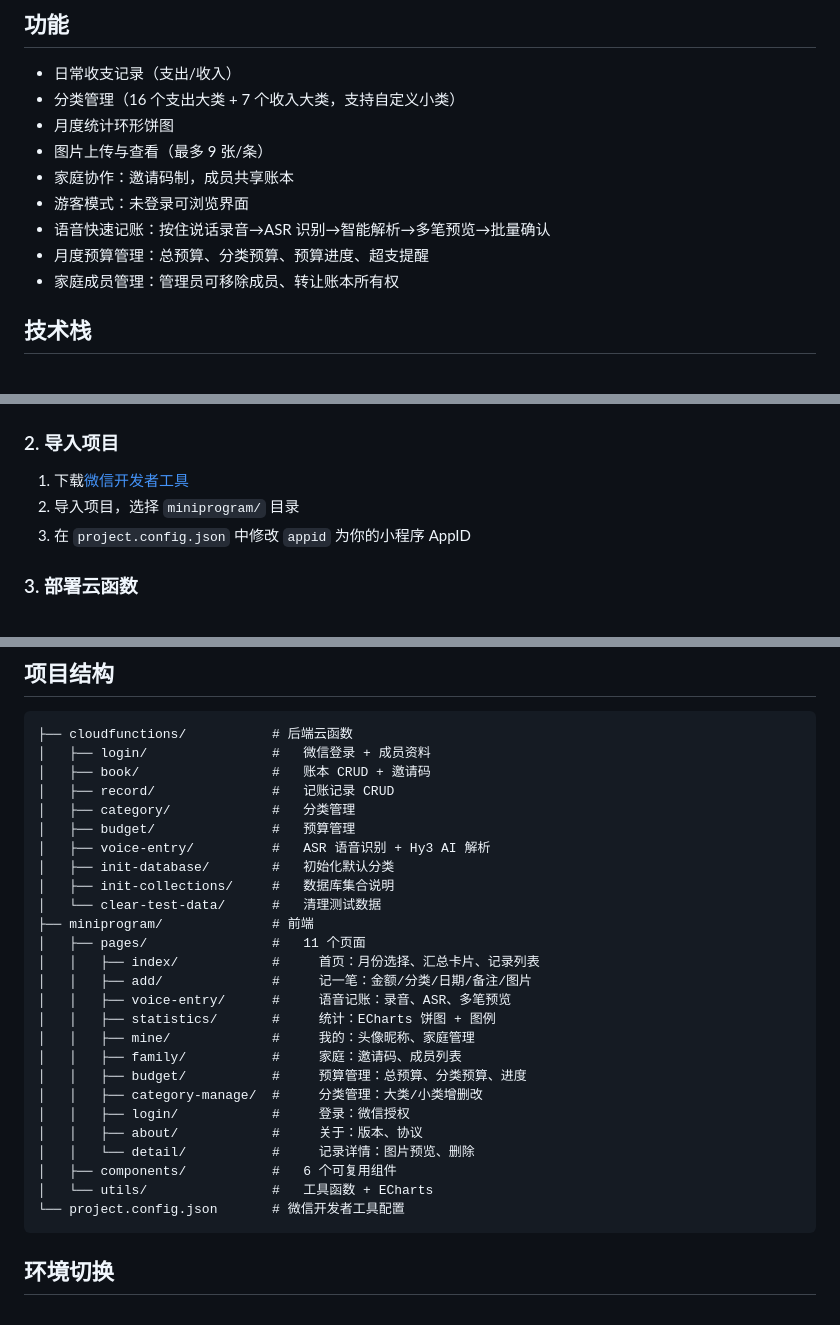
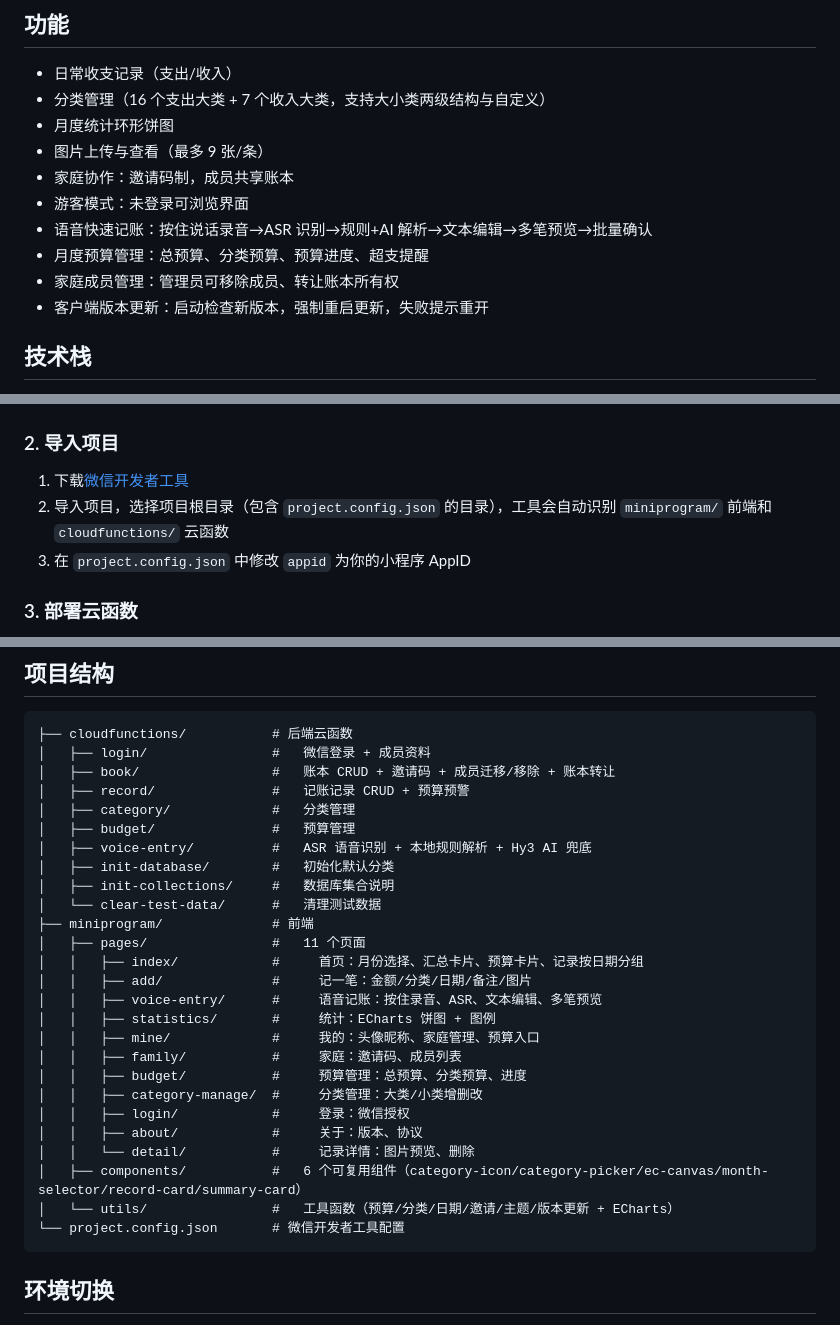
Before and after one commit to Neal-1991/warm-account, a Markdown page: README.md, 3 parts joined by grey strips. Drawn GitHub-style.

Commit message:
docs: README 与代码对齐（补版本更新功能、修正导入说明、完善云函数和页面注释）

````diff
--- a/README.md
+++ b/README.md
@@ -5,14 +5,15 @@
 ## 功能
 
 - 日常收支记录（支出/收入）
-- 分类管理（16 个支出大类 + 7 个收入大类，支持自定义小类）
+- 分类管理（16 个支出大类 + 7 个收入大类，支持大小类两级结构与自定义）
 - 月度统计环形饼图
 - 图片上传与查看（最多 9 张/条）
 - 家庭协作：邀请码制，成员共享账本
 - 游客模式：未登录可浏览界面
-- 语音快速记账：按住说话录音→ASR 识别→智能解析→多笔预览→批量确认
+- 语音快速记账：按住说话录音→ASR 识别→规则+AI 解析→文本编辑→多笔预览→批量确认
 - 月度预算管理：总预算、分类预算、预算进度、超支提醒
 - 家庭成员管理：管理员可移除成员、转让账本所有权
+- 客户端版本更新：启动检查新版本，强制重启更新，失败提示重开
 
 ## 技术栈
 
@@ -44,7 +45,7 @@ module.exports = {
 ### 2. 导入项目
 
 1. 下载[微信开发者工具](https://developers.weixin.qq.com/miniprogram/dev/devtools/download.html)
-2. 导入项目，选择 `miniprogram/` 目录
+2. 导入项目，选择项目根目录（包含 `project.config.json` 的目录），工具会自动识别 `miniprogram/` 前端和 `cloudfunctions/` 云函数
 3. 在 `project.config.json` 中修改 `appid` 为你的小程序 AppID
 
 ### 3. 部署云函数
@@ -82,29 +83,29 @@ const isTest = false  // 生产环境
 ```
 ├── cloudfunctions/           # 后端云函数
 │   ├── login/                #   微信登录 + 成员资料
-│   ├── book/                 #   账本 CRUD + 邀请码
-│   ├── record/               #   记账记录 CRUD
+│   ├── book/                 #   账本 CRUD + 邀请码 + 成员迁移/移除 + 账本转让
+│   ├── record/               #   记账记录 CRUD + 预算预警
 │   ├── category/             #   分类管理
 │   ├── budget/               #   预算管理
-│   ├── voice-entry/          #   ASR 语音识别 + Hy3 AI 解析
+│   ├── voice-entry/          #   ASR 语音识别 + 本地规则解析 + Hy3 AI 兜底
 │   ├── init-database/        #   初始化默认分类
 │   ├── init-collections/     #   数据库集合说明
 │   └── clear-test-data/      #   清理测试数据
 ├── miniprogram/              # 前端
 │   ├── pages/                #   11 个页面
-│   │   ├── index/            #     首页：月份选择、汇总卡片、记录列表
+│   │   ├── index/            #     首页：月份选择、汇总卡片、预算卡片、记录按日期分组
 │   │   ├── add/              #     记一笔：金额/分类/日期/备注/图片
-│   │   ├── voice-entry/      #     语音记账：录音、ASR、多笔预览
+│   │   ├── voice-entry/      #     语音记账：按住录音、ASR、文本编辑、多笔预览
 │   │   ├── statistics/       #     统计：ECharts 饼图 + 图例
-│   │   ├── mine/             #     我的：头像昵称、家庭管理
+│   │   ├── mine/             #     我的：头像昵称、家庭管理、预算入口
 │   │   ├── family/           #     家庭：邀请码、成员列表
 │   │   ├── budget/           #     预算管理：总预算、分类预算、进度
 │   │   ├── category-manage/  #     分类管理：大类/小类增删改
 │   │   ├── login/            #     登录：微信授权
 │   │   ├── about/            #     关于：版本、协议
 │   │   └── detail/           #     记录详情：图片预览、删除
-│   ├── components/           #   6 个可复用组件
-│   └── utils/                #   工具函数 + ECharts
+│   ├── components/           #   6 个可复用组件（category-icon/category-picker/ec-canvas/month-selector/record-card/summary-card）
+│   └── utils/                #   工具函数（预算/分类/日期/邀请/主题/版本更新 + ECharts）
 └── project.config.json       # 微信开发者工具配置
 ```
 
````
